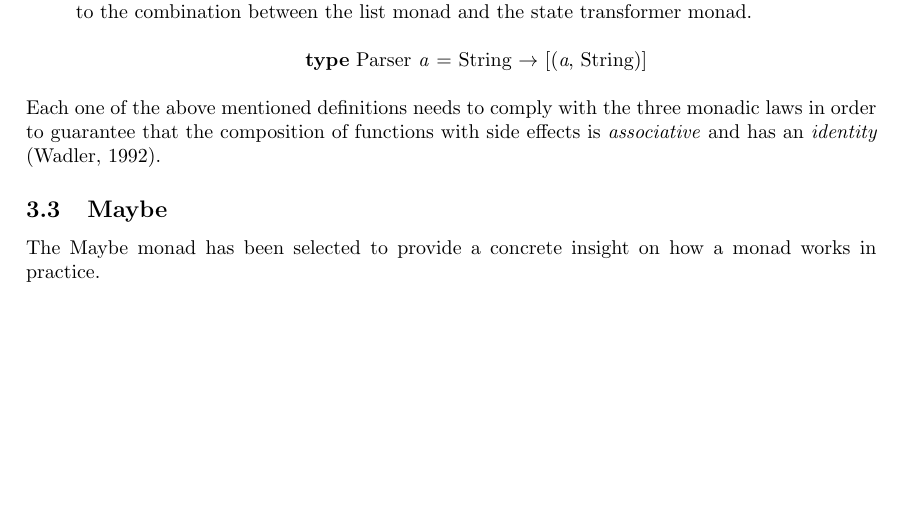
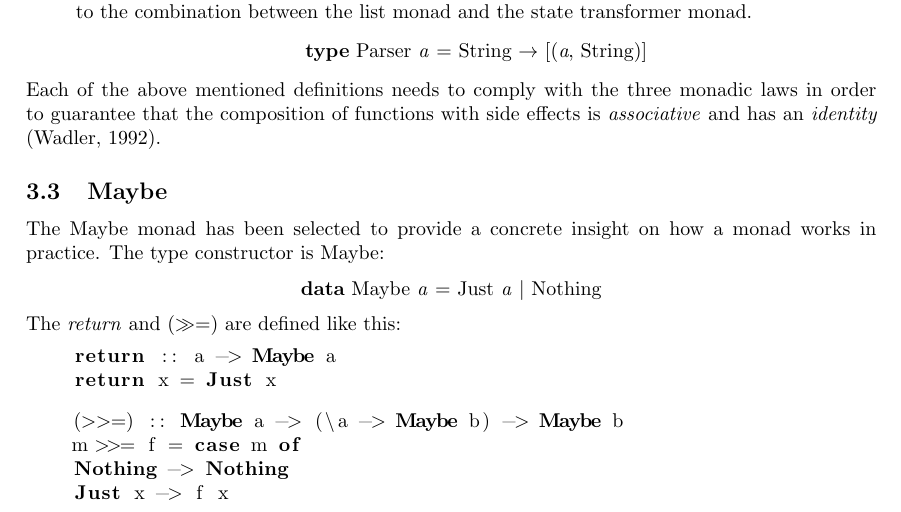
Before and after one commit to Rera93/Monads-for-Functional-Programming, a LaTeX document (paper.tex): part of page 3 of 3, cut so that both start at the same text, the shorter picture padded with empty space. Compiled offline with pdfLaTeX.

Commit message:
started Maybe subsection

```diff
--- a/paper.tex
+++ b/paper.tex
@@ -4,6 +4,7 @@
 \usepackage{cite}
 \usepackage{comment}
 \usepackage{color}
+\usepackage{listings}
 \usepackage[a4paper,left=3cm,right=3cm,top=4cm,bottom=4cm]{geometry}
 
 \title{\Large{Research Seminar Software Science} \\
@@ -88,10 +89,25 @@ It is crucial to understand that there exist more than one kind of monad. As a r
         \textbf{type} Parser \textit{a} = String $\rightarrow$ [(\textit{a}, String)]
     \end{center}
 \end{itemize}
-Each one of the above mentioned definitions needs to comply with the three monadic laws in order to guarantee that the composition of functions with side effects is \textit{associative} and has an \textit{identity} (Wadler, 1992).
+Each of the above mentioned definitions needs to comply with the three monadic laws in order to guarantee that the composition of functions with side effects is \textit{associative} and has an \textit{identity} (Wadler, 1992).
 
 \subsection{Maybe}
-The Maybe monad has been selected to provide a concrete insight on how a monad works in practice.
+The Maybe monad has been selected to provide a concrete insight on how a monad works in practice. The type constructor is Maybe:
 
+\begin{center}
+    \textbf{data} Maybe \textit{a} = Just \textit{a} $\vert$ Nothing
+\end{center}
+The \textit{return} and ($\gg$=) are defined like this:
 
+\begin{lstlisting}[language=Haskell]
+    return :: a -> Maybe a
+    return x = Just x
+\end{lstlisting}
+
+\begin{lstlisting}[language=Haskell]
+    (>>=) :: Maybe a -> (\a -> Maybe b) -> Maybe b
+    m >>= f = case m of
+    Nothing -> Nothing
+    Just x -> f x
+\end{lstlisting}
 \end{document}
```
